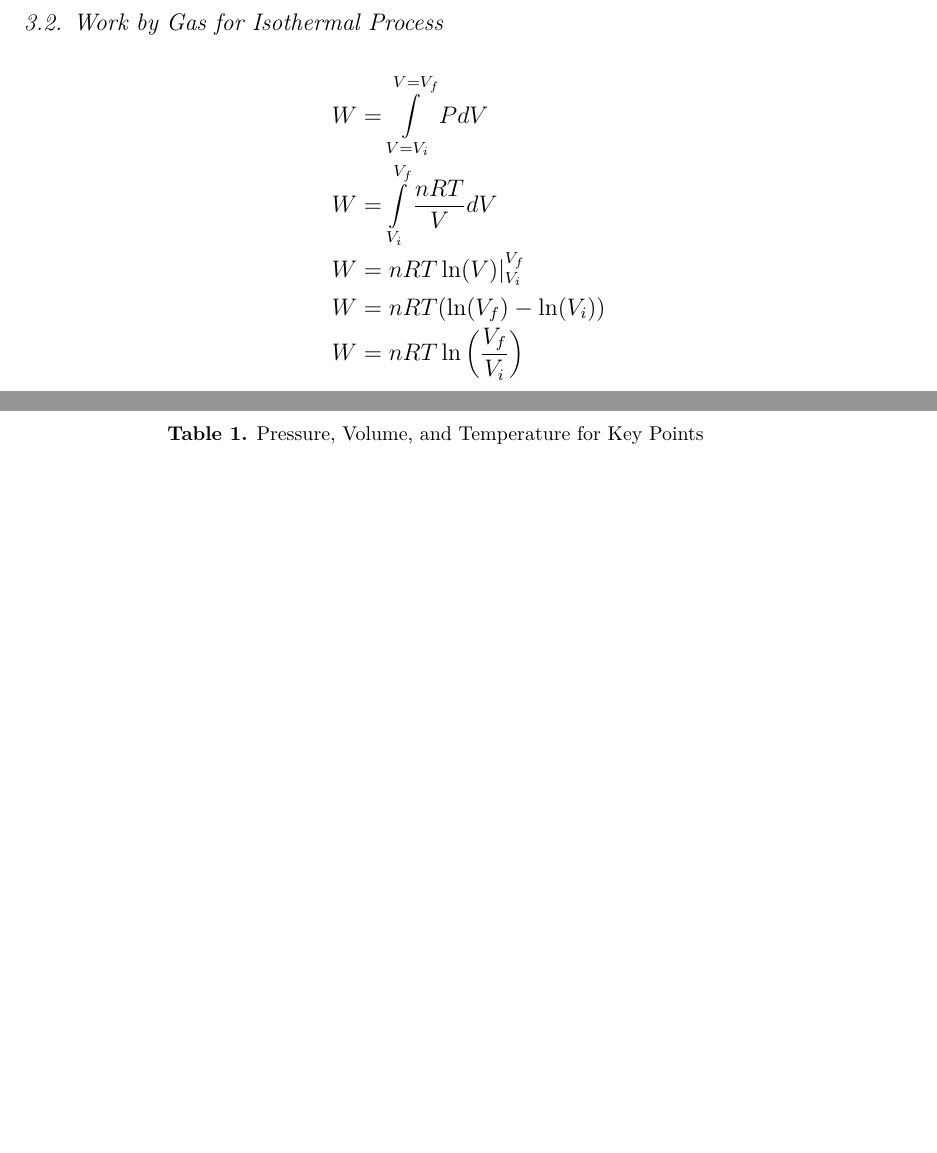
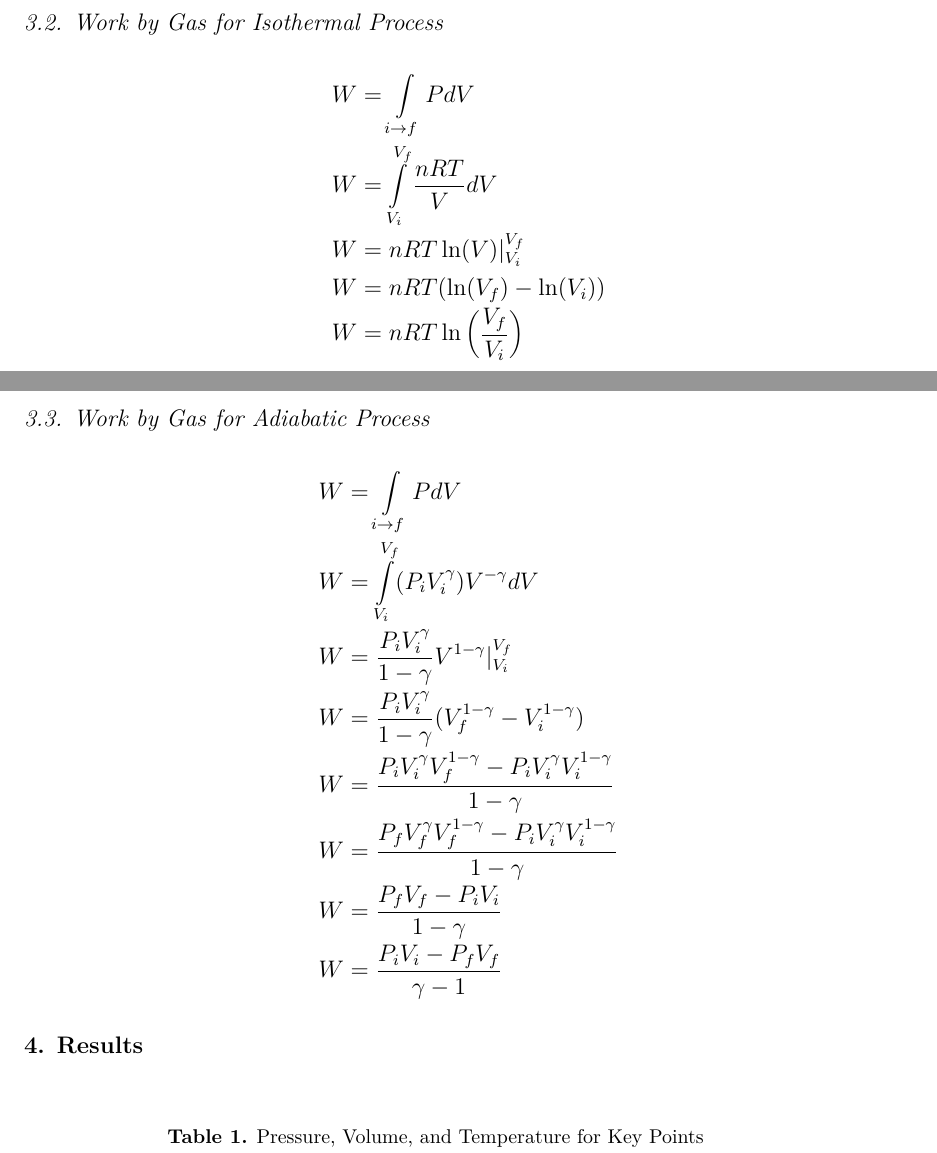
Before and after one commit to VinEdw/latex-physics-reports, a LaTeX problem sheet (carnot-cycle-exercise/carnot-cycle-exercise-report.tex): two parts of pages 2 and 3 of 5 before the commit and two parts of pages 2 and 3 of 6 after it, joined at a grey line, cut so that both start at the same text, the shorter picture padded with empty space. The pictures show the PDF file carnot-cycle-exercise/carnot-cycle-exercise-report.pdf that the author committed with the source.

Commit message:
adiabatic work derivation

```diff
--- a/carnot-cycle-exercise/carnot-cycle-exercise-report.tex
+++ b/carnot-cycle-exercise/carnot-cycle-exercise-report.tex
@@ -63,8 +63,15 @@ The goal of the exercise is to perform various calculations related to the Carno
 \subsection{Work by Gas for Isothermal Process}
 
 \begin{IEEEeqnarray*}{rCl}
-  W & = & \int\limits_{V=V_i}^{V=V_f} P dV \\
+  W & = & \int\limits_{i \to f} P dV \\
   W & = & \int\limits_{V_i}^{V_f} \frac{nRT}{V} dV \\
   W & = & nRT \ln(V) \vert_{V_i}^{V_f} \\
   W & = & nRT (\ln(V_f) - \ln(V_i)) \\
   W & = & nRT \ln\left( \frac{V_f}{V_i} \right)
+\end{IEEEeqnarray*}
+
+\subsection{Work by Gas for Adiabatic Process}
+
+\begin{IEEEeqnarray*}{rCl}
+  W & = & \int\limits_{i \to f} P dV \\
+  W & = & \int\limits_{V_i}^{V_f} (P_i V_i^\gamma) V^{-\gamma} dV \\
```
Also changed, not shown: carnot-cycle-exercise/carnot-cycle-exercise-report.pdf, carnot-cycle-exercise/carnot-cycle-exercise-report.tex (6 more changed lines).
